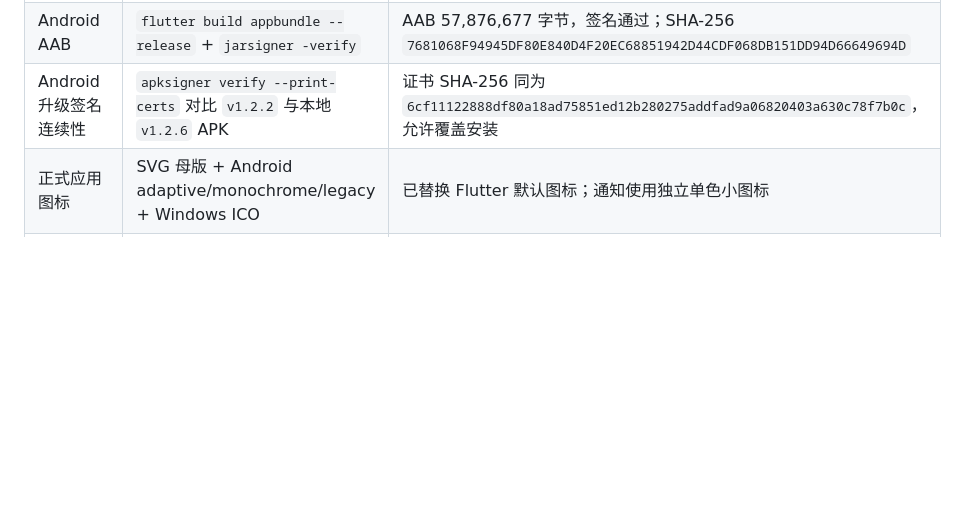
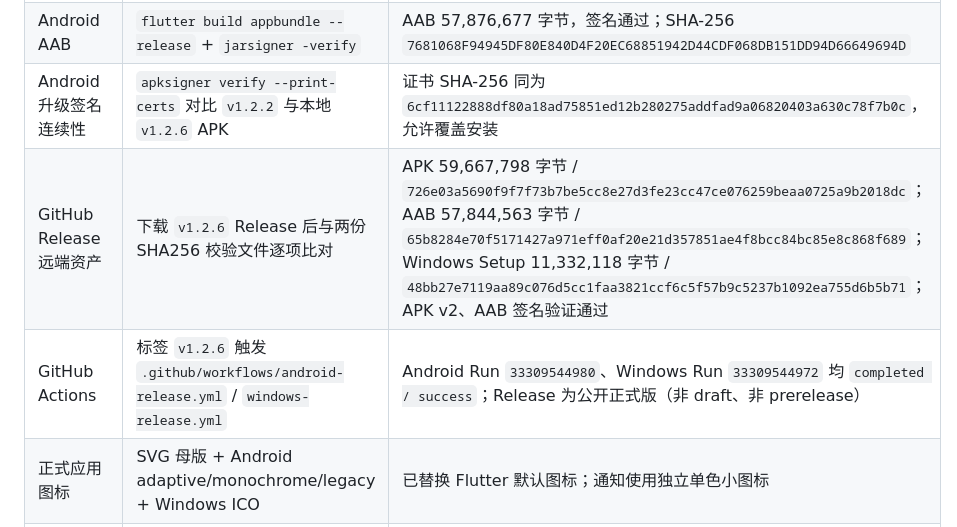
Before and after one commit to GodBook/DeskTile, a Markdown page: HANDOVER.md, the part around the change. Drawn GitHub-style; blank space fills up the shorter version.

Commit message:
docs: 补充 v1.2.6 发布核验

```diff
--- a/HANDOVER.md
+++ b/HANDOVER.md
@@ -720,6 +720,8 @@ CSES 无法表达单次变更，导出会明确警告并建议改用 JSON，而
 | Android Release 签名 | `flutter build apk --release` + `aapt` / `apksigner` | APK 59,667,854 字节（Flutter 显示约 56.9 MB），`1.2.6+11`、target API 36、APK v2 通过；SHA-256 `5BBC4D65CA4B6C4D2452ED0546550DB2352095B3AE73EEAA3FFFA00B7849C9C5` |
 | Android AAB | `flutter build appbundle --release` + `jarsigner -verify` | AAB 57,876,677 字节，签名通过；SHA-256 `7681068F94945DF80E840D4F20EC68851942D44CDF068DB151DD94D66649694D` |
 | Android 升级签名连续性 | `apksigner verify --print-certs` 对比 `v1.2.2` 与本地 `v1.2.6` APK | 证书 SHA-256 同为 `6cf11122888df80a18ad75851ed12b280275addfad9a06820403a630c78f7b0c`，允许覆盖安装 |
+| GitHub Release 远端资产 | 下载 `v1.2.6` Release 后与两份 SHA256 校验文件逐项比对 | APK 59,667,798 字节 / `726e03a5690f9f7f73b7be5cc8e27d3fe23cc47ce076259beaa0725a9b2018dc`；AAB 57,844,563 字节 / `65b8284e70f5171427a971eff0af20e21d357851ae4f8bcc84bc85e8c868f689`；Windows Setup 11,332,118 字节 / `48bb27e7119aa89c076d5cc1faa3821ccf6c5f57b9c5237b1092ea755d6b5b71`；APK v2、AAB 签名验证通过 |
+| GitHub Actions | 标签 `v1.2.6` 触发 `.github/workflows/android-release.yml` / `windows-release.yml` | Android Run `33309544980`、Windows Run `33309544972` 均 `completed / success`；Release 为公开正式版（非 draft、非 prerelease） |
 | 正式应用图标 | SVG 母版 + Android adaptive/monochrome/legacy + Windows ICO | 已替换 Flutter 默认图标；通知使用独立单色小图标 |
 | Android 手机布局 | Pixel 6 API 36 竖屏 + widget tests | 底部导航、安全区、课表双指缩放/平移、窄屏编辑器均无溢出；见 `docs/screenshots/Android-主界面.png` |
 | Glance 小组件 | Pixel Launcher 添加组件并修改课程 | Provider/实例正常；`RefreshTest / A101` 保存后约 300ms 即时更新，见 `Android-小组件*.png` |
```
